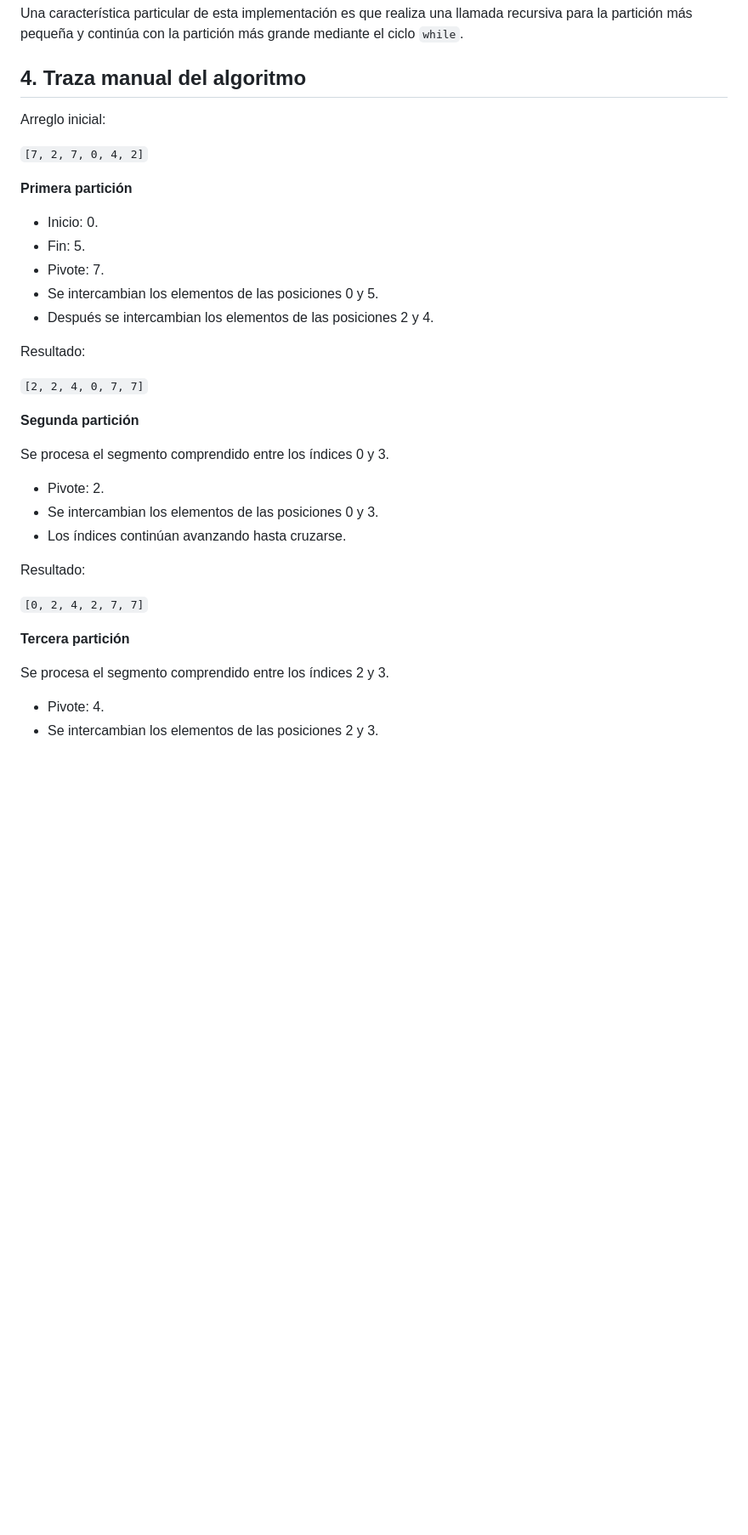
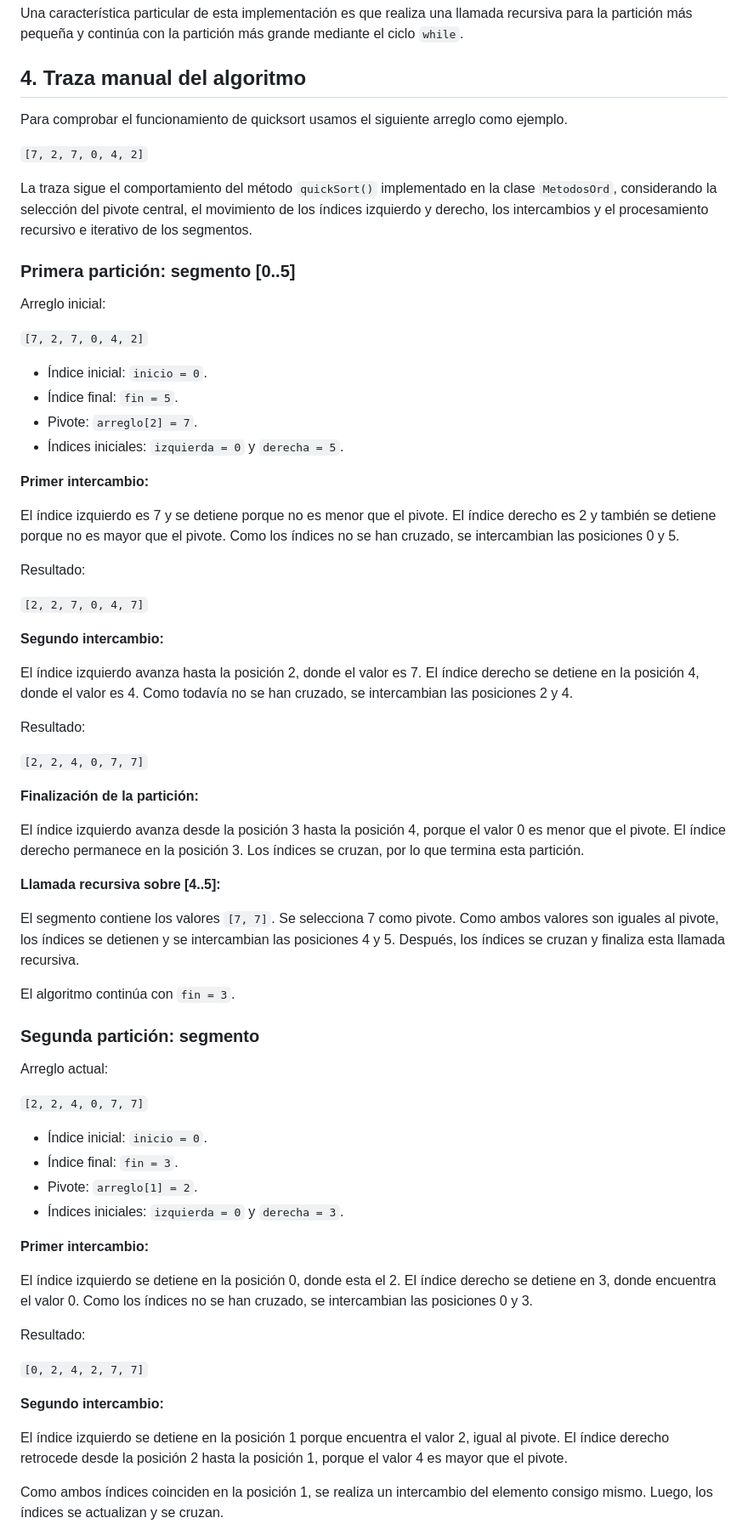
Before and after one commit to paul-devx/icc-est-u1-comparativa, a Markdown page: INVESTIGACION.md, the part around one of its changes. Shown at 85% size. Drawn GitHub-style; blank space fills up the shorter version.

Commit message:
Commit Final Investigacion

```diff
--- a/INVESTIGACION.md
+++ b/INVESTIGACION.md
@@ -60,38 +60,71 @@ Una característica particular de esta implementación es que realiza una llamad
 
 ## 4. Traza manual del algoritmo
 
+Para comprobar el funcionamiento de quicksort usamos el siguiente arreglo como ejemplo.
+
+`[7, 2, 7, 0, 4, 2]`
+
+La traza sigue el comportamiento del método `quickSort()` implementado en la clase `MetodosOrd`, considerando la selección del pivote central, el movimiento de los índices izquierdo y derecho, los intercambios y el procesamiento recursivo e iterativo de los segmentos.
+
+### Primera partición: segmento [0..5]
+
 Arreglo inicial:
 
 `[7, 2, 7, 0, 4, 2]`
 
-**Primera partición**
+- Índice inicial: `inicio = 0`.
+- Índice final: `fin = 5`.
+- Pivote: `arreglo[2] = 7`.
+- Índices iniciales: `izquierda = 0` y `derecha = 5`.
 
-- Inicio: 0.
-- Fin: 5.
-- Pivote: 7.
-- Se intercambian los elementos de las posiciones 0 y 5.
-- Después se intercambian los elementos de las posiciones 2 y 4.
+**Primer intercambio:**
+
+El índice izquierdo es 7 y se detiene porque no es menor que el pivote. El índice derecho es 2 y también se detiene porque no es mayor que el pivote. Como los índices no se han cruzado, se intercambian las posiciones 0 y 5.
+
+Resultado:
+
+`[2, 2, 7, 0, 4, 7]`
+
+**Segundo intercambio:**
+
+El índice izquierdo avanza hasta la posición 2, donde el valor es 7. El índice derecho se detiene en la posición 4, donde el valor es 4. Como todavía no se han cruzado, se intercambian las posiciones 2 y 4.
 
 Resultado:
 
 `[2, 2, 4, 0, 7, 7]`
 
-**Segunda partición**
+**Finalización de la partición:**
 
-Se procesa el segmento comprendido entre los índices 0 y 3.
+El índice izquierdo avanza desde la posición 3 hasta la posición 4, porque el valor 0 es menor que el pivote. El índice derecho permanece en la posición 3. Los índices se cruzan, por lo que termina esta partición.
 
-- Pivote: 2.
-- Se intercambian los elementos de las posiciones 0 y 3.
-- Los índices continúan avanzando hasta cruzarse.
+**Llamada recursiva sobre [4..5]:**
+
+El segmento contiene los valores `[7, 7]`. Se selecciona 7 como pivote. Como ambos valores son iguales al pivote, los índices se detienen y se intercambian las posiciones 4 y 5. Después, los índices se cruzan y finaliza esta llamada recursiva.
+
+El algoritmo continúa con `fin = 3`.
+
+### Segunda partición: segmento
+
+Arreglo actual:
+
+`[2, 2, 4, 0, 7, 7]`
+
+- Índice inicial: `inicio = 0`.
+- Índice final: `fin = 3`.
+- Pivote: `arreglo[1] = 2`.
+- Índices iniciales: `izquierda = 0` y `derecha = 3`.
+
+**Primer intercambio:**
+
+El índice izquierdo se detiene en la posición 0, donde esta el 2. El índice derecho se detiene en 3, donde encuentra el valor 0. Como los índices no se han cruzado, se intercambian las posiciones 0 y 3.
 
 Resultado:
 
 `[0, 2, 4, 2, 7, 7]`
 
-**Tercera partición**
+**Segundo intercambio:**
 
-Se procesa el segmento comprendido entre los índices 2 y 3.
+El índice izquierdo se detiene en la posición 1 porque encuentra el valor 2, igual al pivote. El índice derecho retrocede desde la posición 2 hasta la posición 1, porque el valor 4 es mayor que el pivote.
 
-- Pivote: 4.
-- Se intercambian los elementos de las posiciones 2 y 3.
+Como ambos índices coinciden en la posición 1, se realiza un intercambio del elemento consigo mismo. Luego, los índices se actualizan y se cruzan.
 
```
Also changed, not shown: other parts of INVESTIGACION.md (+32 -2 lines), evidencias/assets/INVESTIGACION.png (added), 7 other files.
